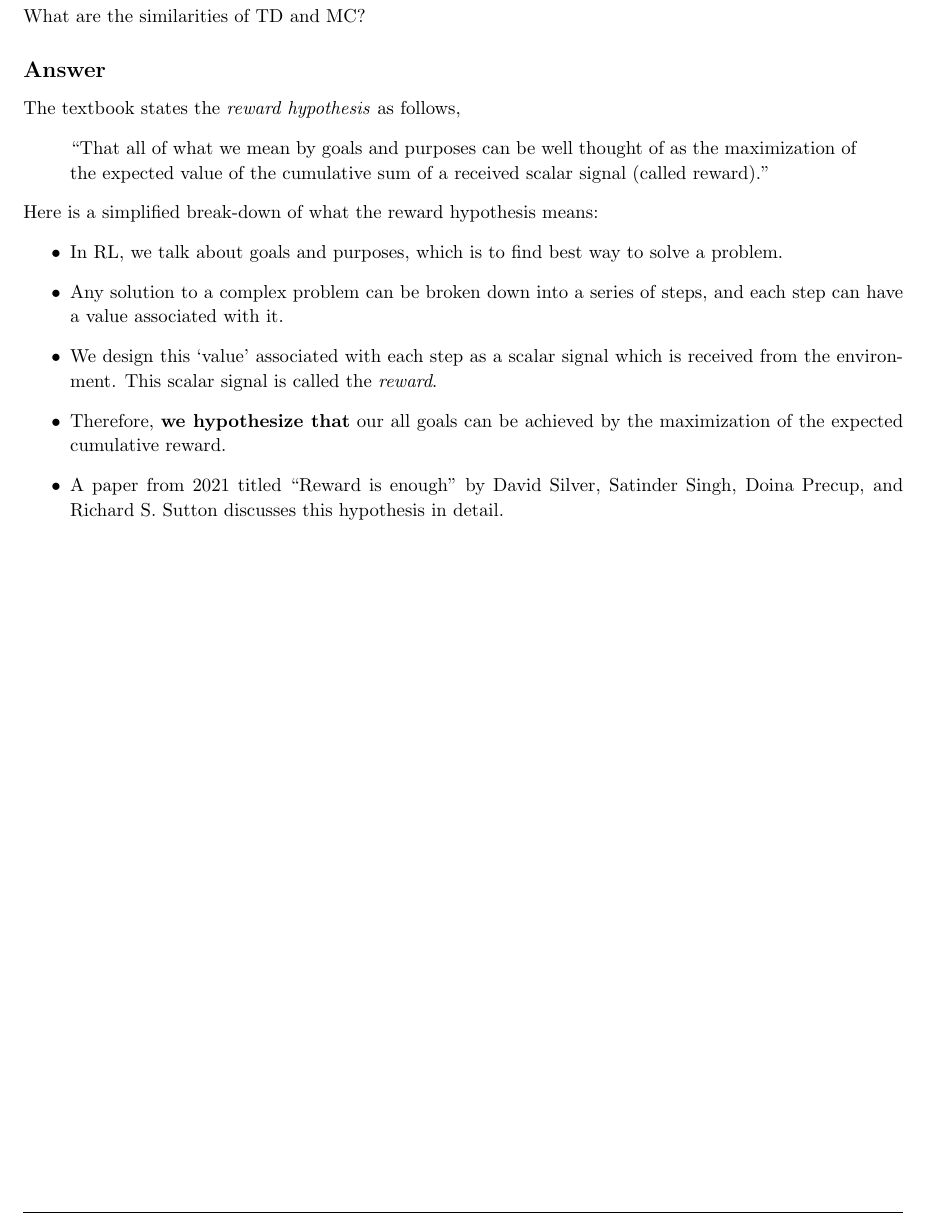
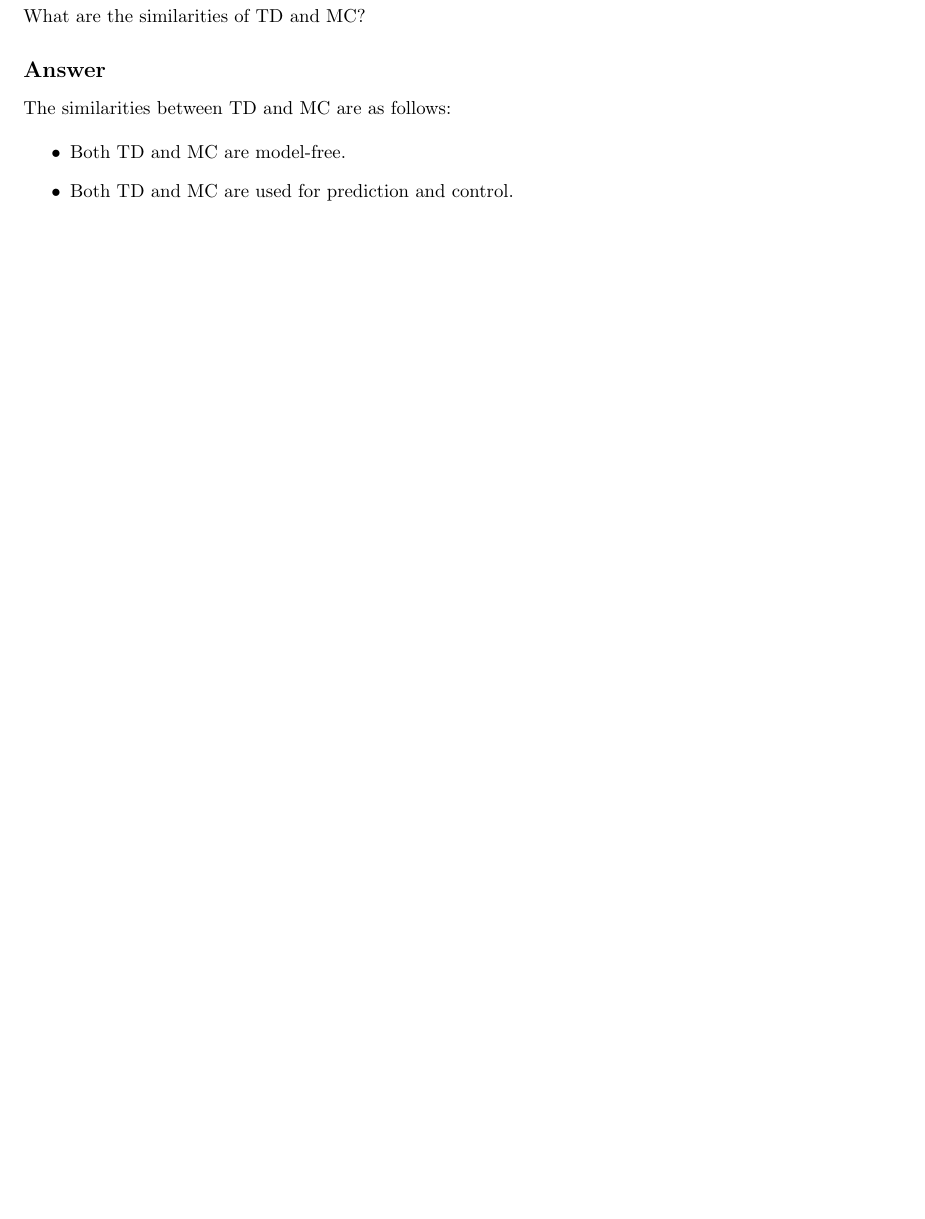
Before and after one commit to arjangupta/rbe595-rl, a LaTeX document (week7/latex/week7.tex): part of page 4 of 11, cut so that both start at the same text, the shorter picture padded with empty space. Compiled offline with pdfLaTeX; a LaTeX package or settings file that is missing is left out.

Commit message:
Write incomplete answer 3

```diff
--- a/week7/latex/week7.tex
+++ b/week7/latex/week7.tex
@@ -195,20 +195,11 @@
 
     \subsection{Answer}
 
-    The textbook states the \textit{reward hypothesis} as follows,
-    \begin{quote}
-        ``That all of what we mean by goals and purposes can be well thought of as the maximization
-        of the expected value of the cumulative sum of a received scalar signal (called reward).''
-    \end{quote}
+    The similarities between TD and MC are as follows:
 
-    Here is a simplified break-down of what the reward hypothesis means:
     \begin{itemize}
-        \item In RL, we talk about goals and purposes, which is to find best way to solve a problem.
-        \item Any solution to a complex problem can be broken down into a series of steps, and each step can have
-        a value associated with it.
-        \item We design this `value' associated with each step as a scalar signal which is received from the environment. This scalar signal is called the \textit{reward}.
-        \item Therefore, \textbf{we hypothesize that} our all goals can be achieved by the maximization of the expected cumulative reward.
-        \item A paper from 2021 titled ``Reward is enough'' by David Silver, Satinder Singh, Doina Precup, and Richard S. Sutton discusses this hypothesis in detail.
+        \item Both TD and MC are model-free.
+        \item Both TD and MC are used for prediction and control.
     \end{itemize}
 \end{homeworkProblem}
 
```
Also changed, not shown: week7/latex/week7.pdf.
